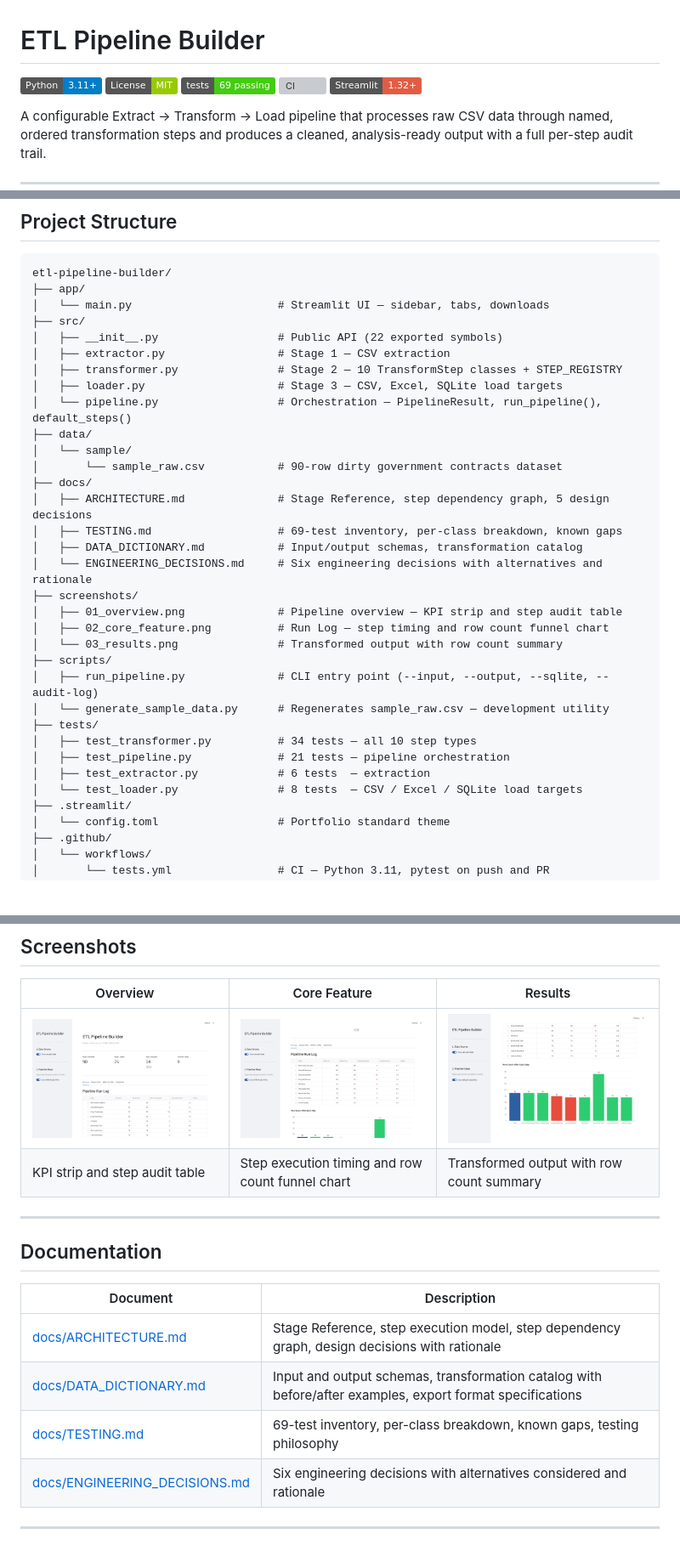
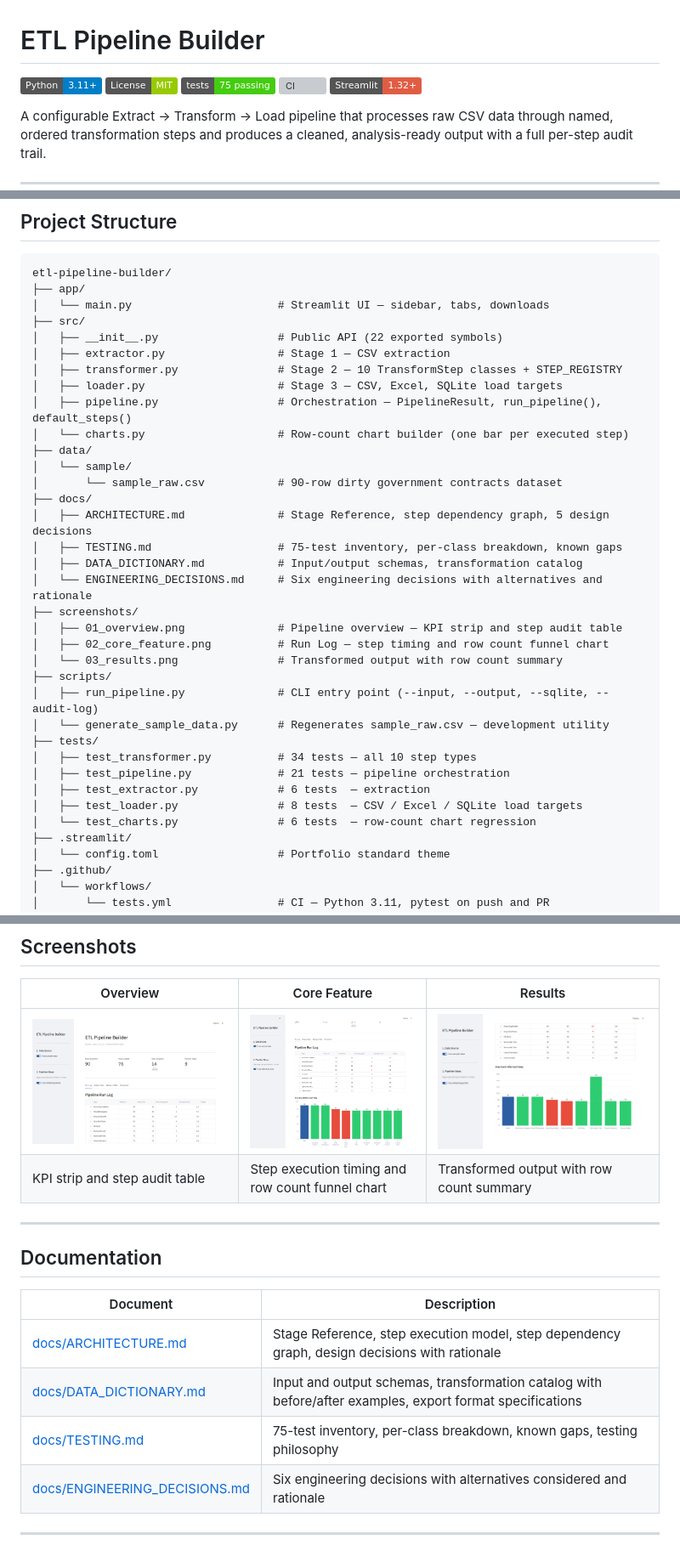
Before and after one commit to RichieGarafola/etl-pipeline-builder, a Markdown page: README.md, 3 parts joined by grey strips. Shown at 85% size. Drawn GitHub-style; pictures changed too: screenshots/02_core_feature.png; badges without logos; blank space fills up the shorter version; grey boxes are pictures that could not be loaded.

```diff
--- a/README.md
+++ b/README.md
@@ -2,7 +2,7 @@
 
 [![Python](https://img.shields.io/badge/Python-3.11+-blue.svg)](https://www.python.org/)
 [![License](https://img.shields.io/badge/License-MIT-green.svg)](LICENSE)
-[![Tests](https://img.shields.io/badge/tests-69%20passing-brightgreen)](tests/)
+[![Tests](https://img.shields.io/badge/tests-75%20passing-brightgreen)](tests/)
 [![CI](https://github.com/RichieGarafola/etl-pipeline-builder/actions/workflows/tests.yml/badge.svg)](https://github.com/RichieGarafola/etl-pipeline-builder/actions/workflows/tests.yml)
 [![Streamlit](https://img.shields.io/badge/Streamlit-1.32+-red.svg)](https://streamlit.io/)
 
@@ -119,13 +119,14 @@ etl-pipeline-builder/
 │   ├── extractor.py                 # Stage 1 — CSV extraction
 │   ├── transformer.py               # Stage 2 — 10 TransformStep classes + STEP_REGISTRY
 │   ├── loader.py                    # Stage 3 — CSV, Excel, SQLite load targets
-│   └── pipeline.py                  # Orchestration — PipelineResult, run_pipeline(), default_steps()
+│   ├── pipeline.py                  # Orchestration — PipelineResult, run_pipeline(), default_steps()
+│   └── charts.py                    # Row-count chart builder (one bar per executed step)
 ├── data/
 │   └── sample/
 │       └── sample_raw.csv           # 90-row dirty government contracts dataset
 ├── docs/
 │   ├── ARCHITECTURE.md              # Stage Reference, step dependency graph, 5 design decisions
-│   ├── TESTING.md                   # 69-test inventory, per-class breakdown, known gaps
+│   ├── TESTING.md                   # 75-test inventory, per-class breakdown, known gaps
 │   ├── DATA_DICTIONARY.md           # Input/output schemas, transformation catalog
 │   └── ENGINEERING_DECISIONS.md     # Six engineering decisions with alternatives and rationale
 ├── screenshots/
@@ -139,7 +140,8 @@ etl-pipeline-builder/
 │   ├── test_transformer.py          # 34 tests — all 10 step types
 │   ├── test_pipeline.py             # 21 tests — pipeline orchestration
 │   ├── test_extractor.py            # 6 tests  — extraction
-│   └── test_loader.py               # 8 tests  — CSV / Excel / SQLite load targets
+│   ├── test_loader.py               # 8 tests  — CSV / Excel / SQLite load targets
+│   └── test_charts.py               # 6 tests  — row-count chart regression
 ├── .streamlit/
 │   └── config.toml                  # Portfolio standard theme
 ├── .github/
@@ -324,7 +327,7 @@ See [docs/TESTING.md](docs/TESTING.md) for the complete per-class breakdown and
 |---|---|
 | [docs/ARCHITECTURE.md](docs/ARCHITECTURE.md) | Stage Reference, step execution model, step dependency graph, design decisions with rationale |
 | [docs/DATA_DICTIONARY.md](docs/DATA_DICTIONARY.md) | Input and output schemas, transformation catalog with before/after examples, export format specifications |
-| [docs/TESTING.md](docs/TESTING.md) | 69-test inventory, per-class breakdown, known gaps, testing philosophy |
+| [docs/TESTING.md](docs/TESTING.md) | 75-test inventory, per-class breakdown, known gaps, testing philosophy |
 | [docs/ENGINEERING_DECISIONS.md](docs/ENGINEERING_DECISIONS.md) | Six engineering decisions with alternatives considered and rationale |
 
 ---
```
Also changed, not shown: other parts of README.md (+2 -1 lines), CHANGELOG.md (+10 -0 lines), docs/TESTING.md (+6 -1 lines), 3 other files.
